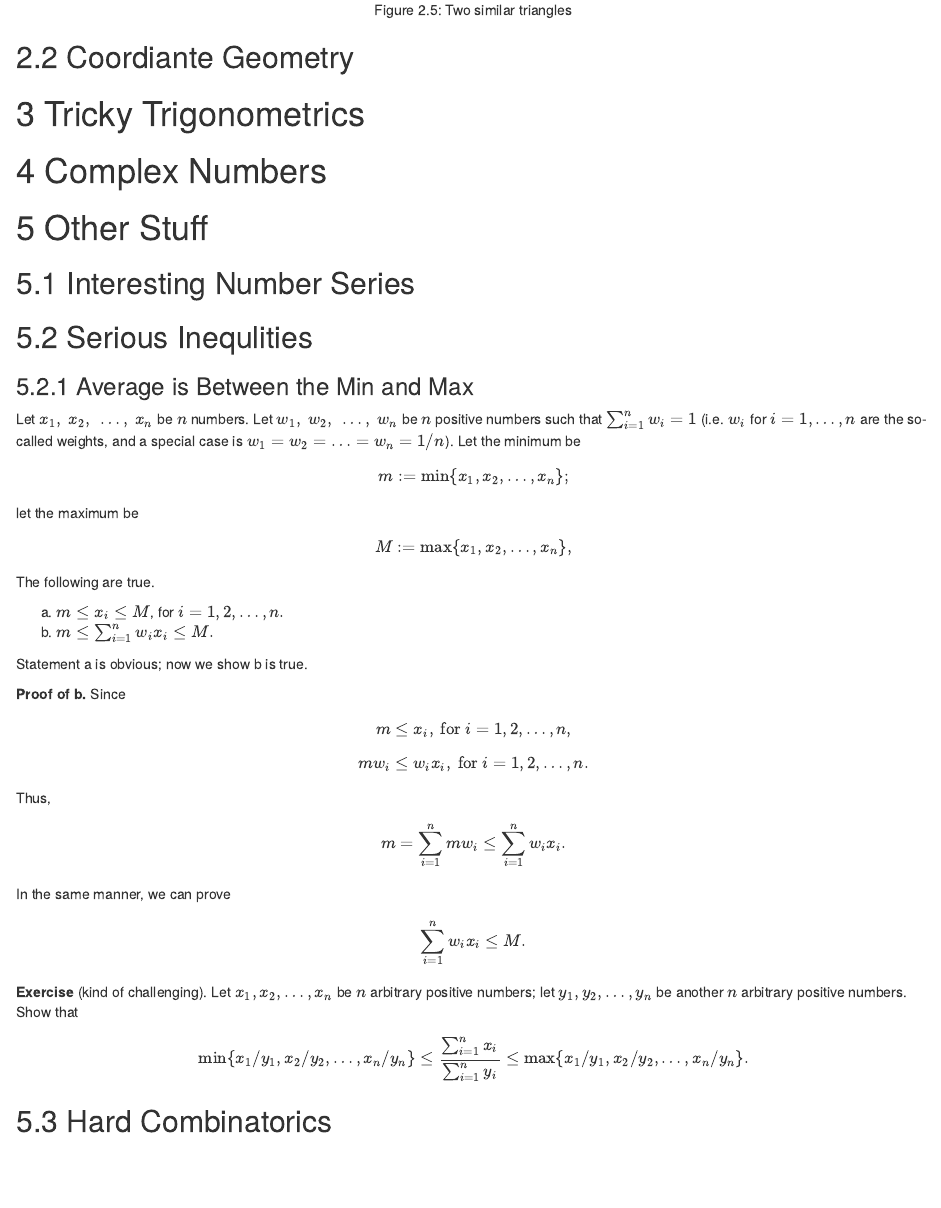
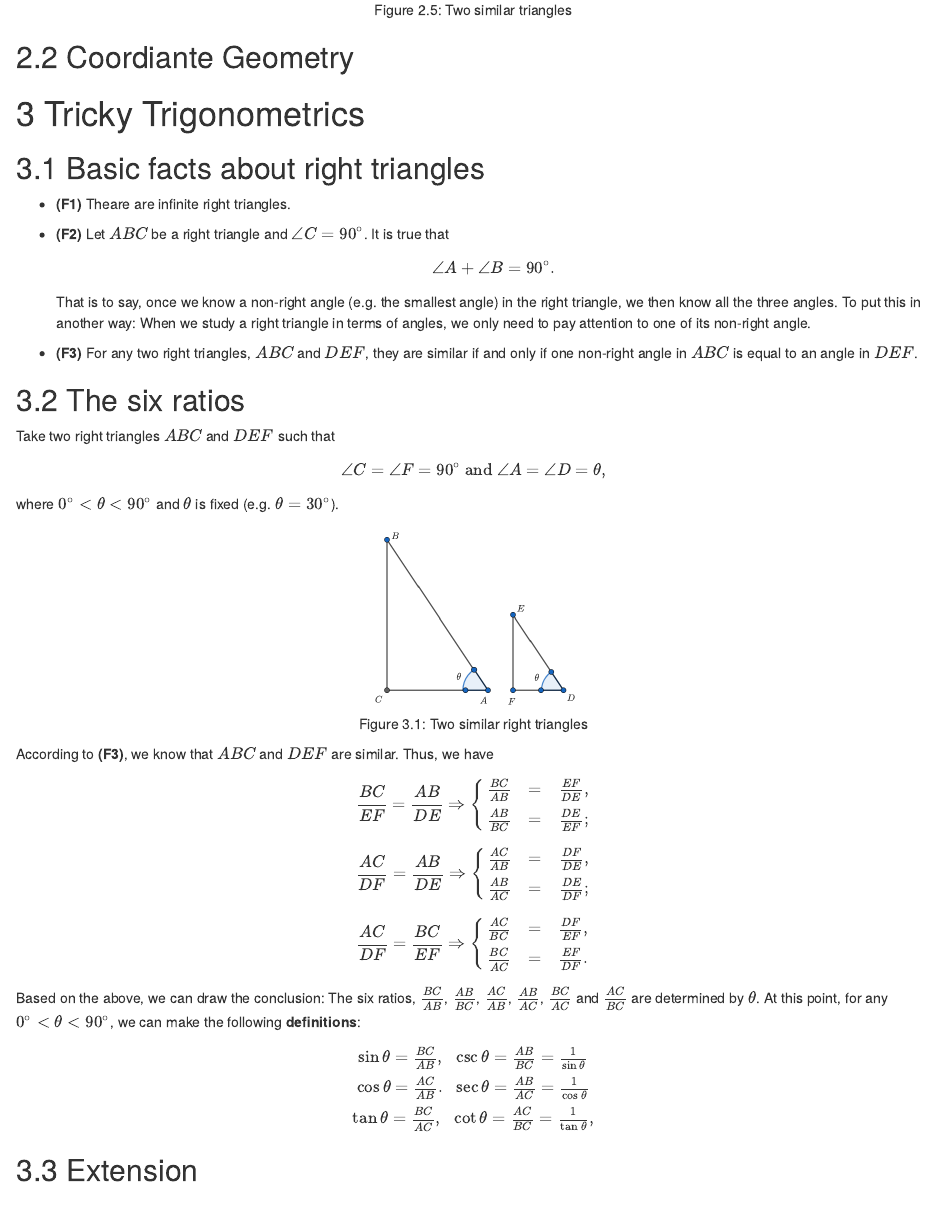
Before and after one commit to zhanglynz/elementary-maths, an R Markdown document (index.Rmd): the page in a window 1100 px wide, from 6290 px down. Rendered offline with R 4.5, knitr and Pandoc, with nearby package versions; drawn as R Markdown's standard HTML page in place of the format the file asks for.

Commit message:
start to write about trig functions

````diff
--- a/index.Rmd
+++ b/index.Rmd
@@ -332,6 +332,68 @@ knitr::include_graphics("figures/similar_triangles.PNG")
 
 # Tricky Trigonometrics
 
+## Basic facts about right triangles
+
+- **(F1)** Theare are infinite right triangles.
+
+- **(F2)** Let $ABC$ be a right triangle and $\angle C=90^\circ$. It is true that
+$$
+\angle A + \angle B = 90^\circ.
+$$
+That is to say, once we know a non-right angle (e.g. the smallest angle) in the right triangle, we then know all the three angles. To put this in another way: When we study a right triangle in terms of angles, we only need to pay attention to one of its non-right angle.
+
+- **(F3)** For any two right triangles, $ABC$ and $DEF$, they are similar if and only if one non-right angle in $ABC$ is equal to an angle in $DEF$.
+
+## The six ratios
+
+Take two right triangles $ABC$ and $DEF$ such that
+$$
+\angle C= \angle F = 90^\circ\ \hbox{and}\ \angle A =\angle D = \theta,
+$$
+where $0^\circ < \theta < 90^\circ$ and $\theta$ is fixed (e.g. $\theta = 30^\circ$).
+
+```{r, two-right-triangles-fig, echo=FALSE, fig.align = 'center', fig.cap="Two similar right triangles"}
+knitr::include_graphics("figures/two_right_triangles.PNG")
+```
+
+According to **(F3)**, we know that $ABC$ and $DEF$ are similar. Thus, we have
+$$
+\frac{BC}{EF}=\frac{AB}{DE}\Rightarrow \left\{
+\begin{array}{ccc}
+\frac{BC}{AB}&=&\frac{EF}{DE},\\
+\frac{AB}{BC}&=&\frac{DE}{EF};
+\end{array}
+\right.
+$$
+$$
+\frac{AC}{DF}=\frac{AB}{DE}\Rightarrow \left\{
+\begin{array}{ccc}
+\frac{AC}{AB}&=&\frac{DF}{DE},\\
+\frac{AB}{AC}&=&\frac{DE}{DF};
+\end{array}
+\right.
+$$
+$$
+\frac{AC}{DF}=\frac{BC}{EF}\Rightarrow \left\{
+\begin{array}{ccc}
+\frac{AC}{BC}&=&\frac{DF}{EF},\\
+\frac{BC}{AC}&=&\frac{EF}{DF}.
+\end{array}
+\right.
+$$
+
+Based on the above, we can draw the conclusion:
+The six ratios, $\frac{BC}{AB}$, $\frac{AB}{BC}$, $\frac{AC}{AB}$, $\frac{AB}{AC}$, $\frac{BC}{AC}$ and $\frac{AC}{BC}$ are determined by $\theta$. At this point, for any $0^\circ < \theta < 90^\circ$, we can make the following **definitions**:
+$$
+\begin{array}{c}
+\sin \theta = \frac{BC}{AB},\ \ \csc \theta = \frac{AB}{BC}=\frac{1}{\sin \theta}\\
+\cos \theta = \frac{AC}{AB}.\ \ \sec \theta = \frac{AB}{AC}=\frac{1}{\cos \theta}\\
+\tan \theta = \frac{BC}{AC},\ \ \cot \theta = \frac{AC}{BC}=\frac{1}{\tan \theta},
+\end{array}
+$$
+
+## Extension
+
 # Complex Numbers
 
 # Other Stuff
````
Also changed, not shown: docs/search_index.json, figures/two_right_triangles.JPG (added), figures/two_right_triangles.PNG (added), 7 other files.
